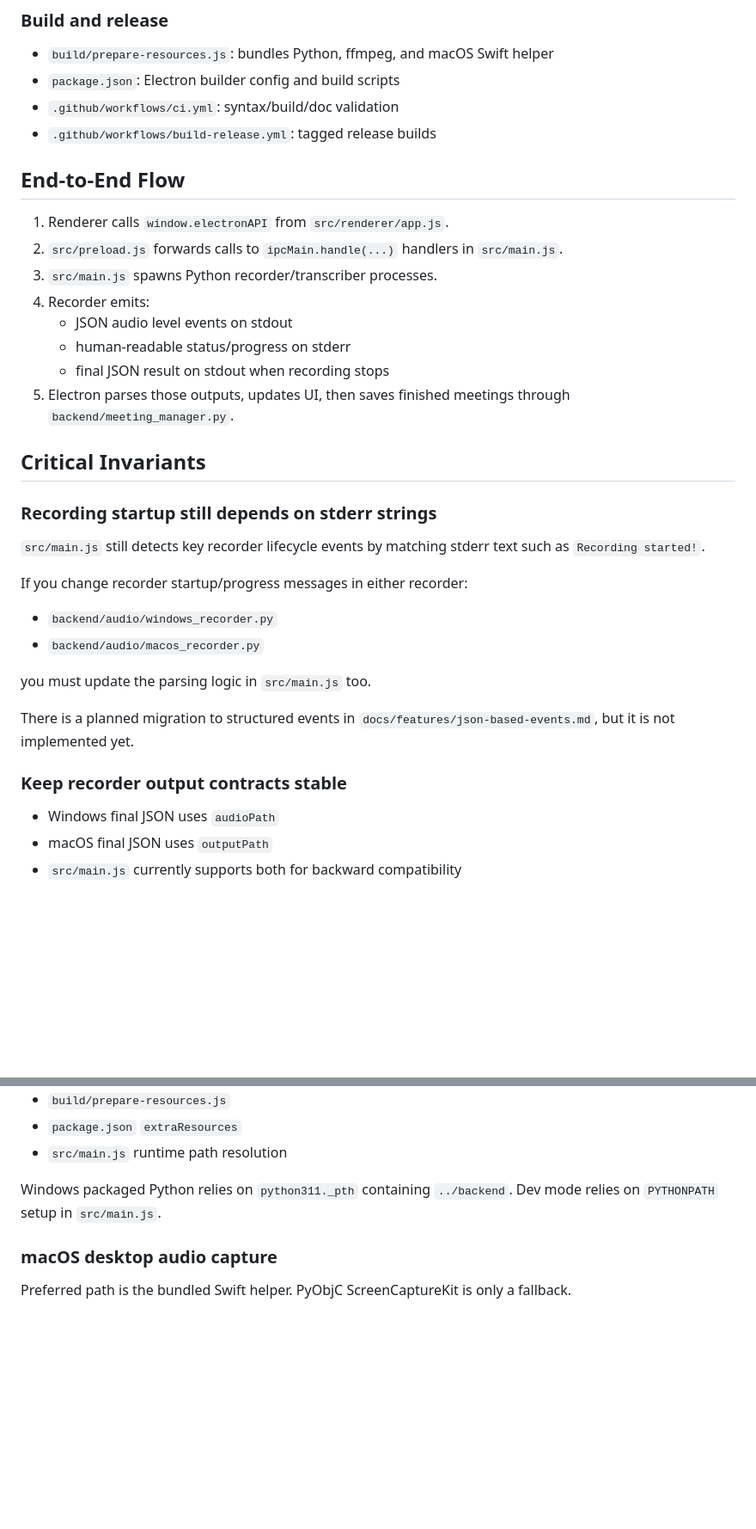
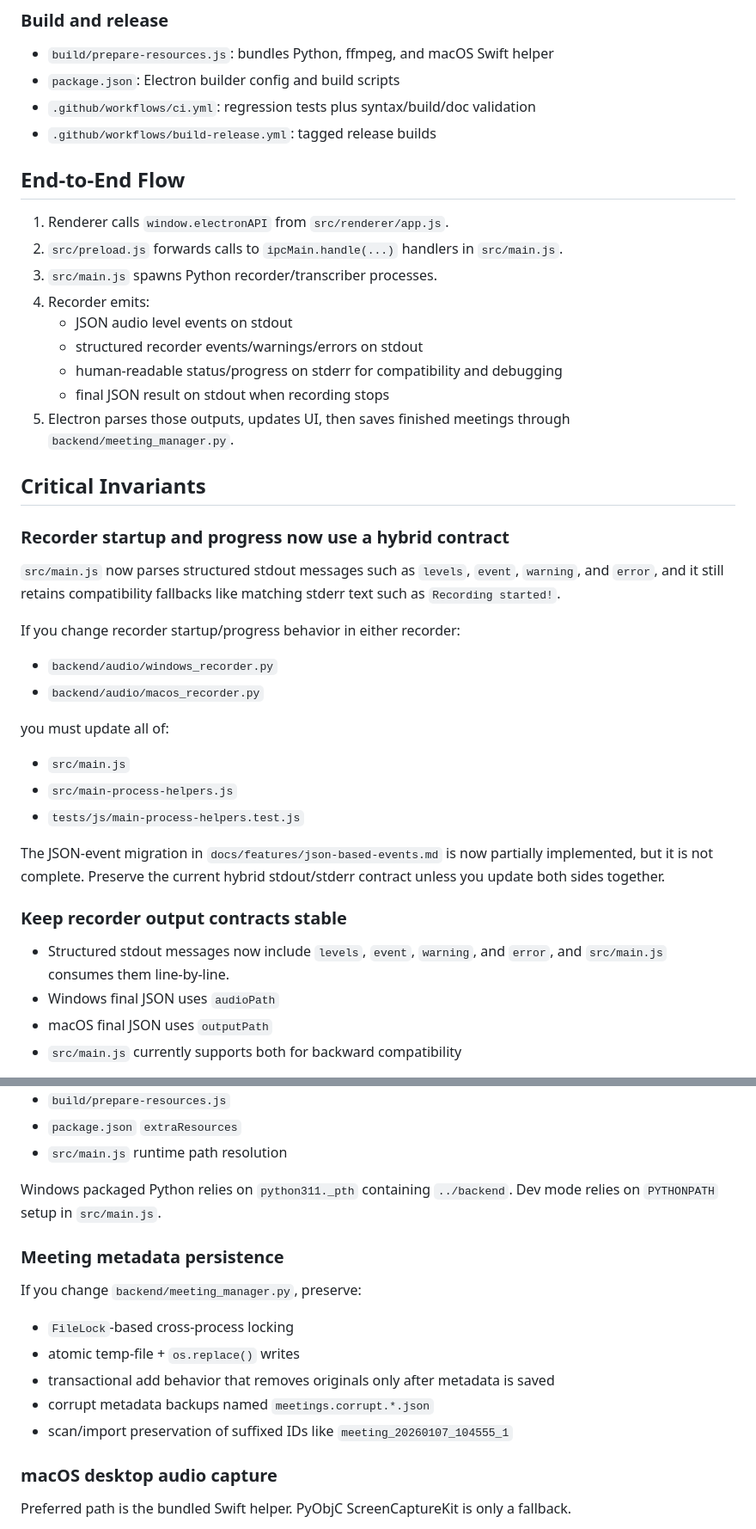
Before and after one commit to AmirArshad/meeting-transcriber, a Markdown page: AGENTS.md, 2 parts joined by grey strips. Shown at 86% size. Drawn GitHub-style; blank space fills up the shorter version.

```diff
--- a/AGENTS.md
+++ b/AGENTS.md
@@ -52,7 +53,7 @@ Meeting Transcriber is a privacy-first Electron desktop app for recording microp
 
 - `build/prepare-resources.js`: bundles Python, ffmpeg, and macOS Swift helper
 - `package.json`: Electron builder config and build scripts
-- `.github/workflows/ci.yml`: syntax/build/doc validation
+- `.github/workflows/ci.yml`: regression tests plus syntax/build/doc validation
 - `.github/workflows/build-release.yml`: tagged release builds
 
 ## End-to-End Flow
@@ -62,27 +63,33 @@ Meeting Transcriber is a privacy-first Electron desktop app for recording microp
 3. `src/main.js` spawns Python recorder/transcriber processes.
 4. Recorder emits:
    - JSON audio level events on stdout
-   - human-readable status/progress on stderr
+   - structured recorder events/warnings/errors on stdout
+   - human-readable status/progress on stderr for compatibility and debugging
    - final JSON result on stdout when recording stops
 5. Electron parses those outputs, updates UI, then saves finished meetings through `backend/meeting_manager.py`.
 
 ## Critical Invariants
 
-### Recording startup still depends on stderr strings
+### Recorder startup and progress now use a hybrid contract
 
-`src/main.js` still detects key recorder lifecycle events by matching stderr text such as `Recording started!`.
+`src/main.js` now parses structured stdout messages such as `levels`, `event`, `warning`, and `error`, and it still retains compatibility fallbacks like matching stderr text such as `Recording started!`.
 
-If you change recorder startup/progress messages in either recorder:
+If you change recorder startup/progress behavior in either recorder:
 
 - `backend/audio/windows_recorder.py`
 - `backend/audio/macos_recorder.py`
 
-you must update the parsing logic in `src/main.js` too.
+you must update all of:
 
-There is a planned migration to structured events in `docs/features/json-based-events.md`, but it is not implemented yet.
+- `src/main.js`
+- `src/main-process-helpers.js`
+- `tests/js/main-process-helpers.test.js`
+
+The JSON-event migration in `docs/features/json-based-events.md` is now partially implemented, but it is not complete. Preserve the current hybrid stdout/stderr contract unless you update both sides together.
 
 ### Keep recorder output contracts stable
 
+- Structured stdout messages now include `levels`, `event`, `warning`, and `error`, and `src/main.js` consumes them line-by-line.
 - Windows final JSON uses `audioPath`
 - macOS final JSON uses `outputPath`
 - `src/main.js` currently supports both for backward compatibility
@@ -126,6 +133,16 @@ If you change bundled runtime locations, keep these aligned:
 
 Windows packaged Python relies on `python311._pth` containing `../backend`. Dev mode relies on `PYTHONPATH` setup in `src/main.js`.
 
+### Meeting metadata persistence
+
+If you change `backend/meeting_manager.py`, preserve:
+
+- `FileLock`-based cross-process locking
+- atomic temp-file + `os.replace()` writes
+- transactional add behavior that removes originals only after metadata is saved
+- corrupt metadata backups named `meetings.corrupt.*.json`
+- scan/import preservation of suffixed IDs like `meeting_20260107_104555_1`
+
 ### macOS desktop audio capture
 
 Preferred path is the bundled Swift helper. PyObjC ScreenCaptureKit is only a fallback.
```
Also changed, not shown: other parts of AGENTS.md (+5 -2 lines), CLAUDE.md (+28 -9 lines), README.md (+6 -5 lines).
